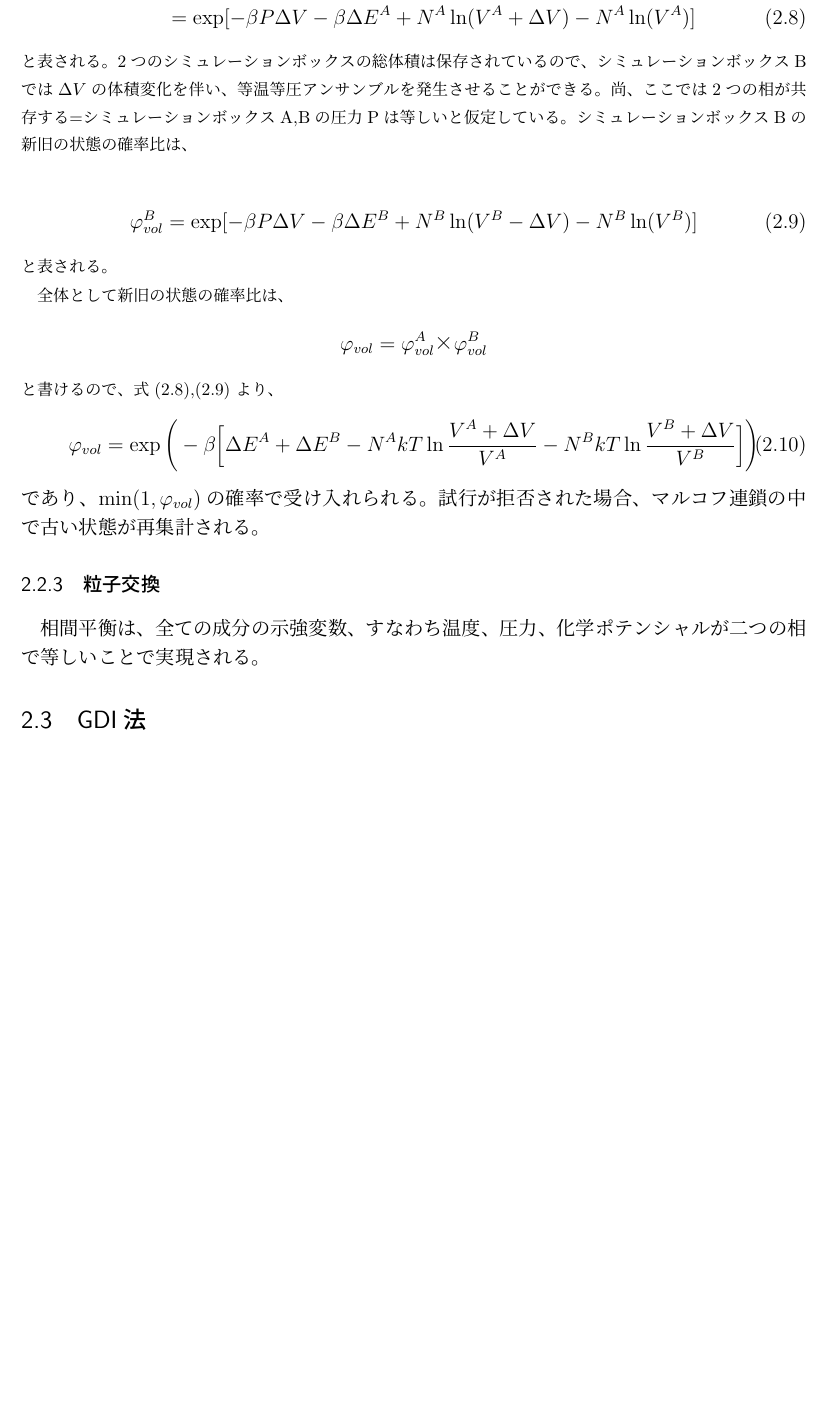
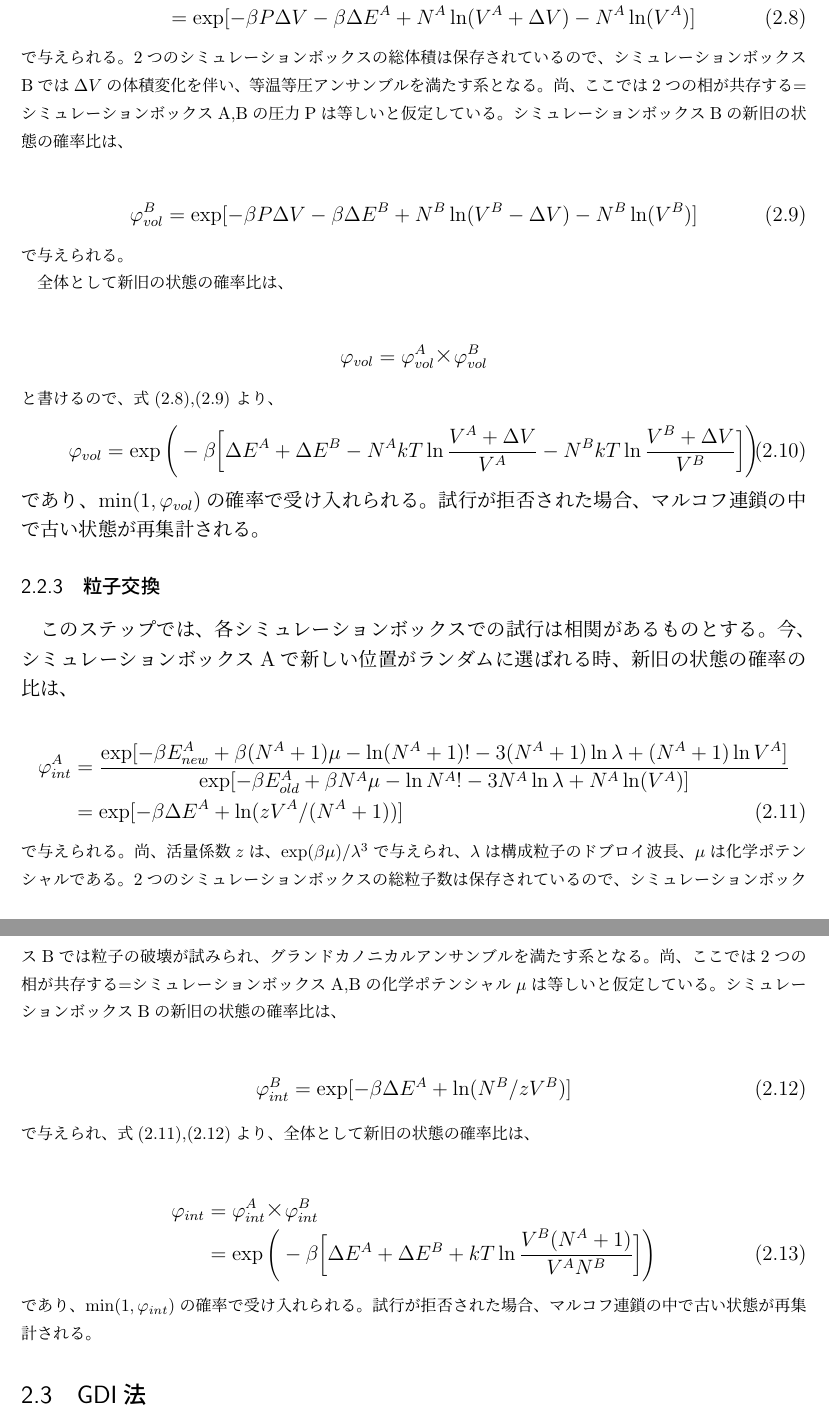
Before and after one commit to bwkw/master-thesis, a LaTeX thesis (thesis.tex): part of page 9 of 46 before the commit and two parts of pages 9 and 10 of 47 after it, the two joined at a grey line, cut so that both start at the same text, the shorter picture padded with empty space. Compiled offline with pLaTeX and dvipdfmx.

Commit message:
:sparkles: GE法における粒子交換を記載

```diff
--- a/thesis.tex
+++ b/thesis.tex
@@ -192,36 +193,64 @@ t^*=t\sqrt{\frac{\epsilon}{m{\sigma}^2}}\label{eq:time}
 \large
 \begin{eqnarray}
 \varphi_{vol}^A &=& \frac{\exp[-{\beta}P(V^A+{\Delta}V)-{\beta}E^A_{new}+N\ln(V^A+{\Delta}V)]}{\exp[-{\beta}PV^A-{\beta}E^A_{old}+N^A\ln(V^A)]} \nonumber\\
-        &=& \exp[-{\beta}P{\Delta}V-{\beta}{\Delta}E^A+N^A\ln(V^A+{\Delta}V)-N^A\ln(V^A)]\label{eq:volume-reallocation-probability-A}
+                &=& \exp[-{\beta}P{\Delta}V-{\beta}{\Delta}E^A+N^A\ln(V^A+{\Delta}V)-N^A\ln(V^A)]\label{eq:volume-rearrangement-probability-A}
 \end{eqnarray}
 \normalsize
-と表される。
-2つのシミュレーションボックスの総体積は保存されているので、シミュレーションボックスBでは${\Delta}V$の体積変化を伴い、等温等圧アンサンブルを発生させることができる。尚、ここでは2つの相が共存する=シミュレーションボックスA,Bの圧力Pは等しいと仮定している。
+で与えられる。
+2つのシミュレーションボックスの総体積は保存されているので、シミュレーションボックスBでは${\Delta}V$の体積変化を伴い、等温等圧アンサンブルを満たす系となる。尚、ここでは2つの相が共存する=シミュレーションボックスA,Bの圧力Pは等しいと仮定している。
 シミュレーションボックスBの新旧の状態の確率比は、
 
 \large
 \begin{eqnarray}
-\varphi_{vol}^B &=& \exp[-{\beta}P{\Delta}V-{\beta}{\Delta}E^B+N^B\ln(V^B-{\Delta}V)-N^B\ln(V^B)]\label{eq:volume-reallocation-probability-B}
+\varphi_{vol}^B &=& \exp[-{\beta}P{\Delta}V-{\beta}{\Delta}E^B+N^B\ln(V^B-{\Delta}V)-N^B\ln(V^B)]\label{eq:volume-rearrangement-probability-B}
 \end{eqnarray}
 \normalsize
-と表される。
+で与えられる。
 
 全体として新旧の状態の確率比は、
+
 \large
 \begin{eqnarray}
 \varphi_{vol} &=& \varphi_{vol}^A×\varphi_{vol}^B \nonumber
 \end{eqnarray}
 \normalsize
-と書けるので、式(\ref{eq:volume-reallocation-probability-A}),(\ref{eq:volume-reallocation-probability-B})より、
+と書けるので、式(\ref{eq:volume-rearrangement-probability-A}),(\ref{eq:volume-rearrangement-probability-B})より、
 \large
 \begin{eqnarray}
-\varphi_{vol} &=& \exp\Bigg(-\beta\bigg[{\Delta}E^A+{\Delta}E^B-N^{A}kT\ln{\frac{V^A+\Delta{V}}{V^A}}-N^{B}kT\ln{\frac{V^B+\Delta{V}}{V^B}}\bigg]\Bigg) \label{eq:volume-reallocation-probability-all}
+\varphi_{vol} &=& \exp\Bigg(-\beta\bigg[{\Delta}E^A+{\Delta}E^B-N^{A}kT\ln{\frac{V^A+\Delta{V}}{V^A}}-N^{B}kT\ln{\frac{V^B+\Delta{V}}{V^B}}\bigg]\Bigg) \label{eq:volume-rearrangement-probability-all}
 \end{eqnarray}
 であり、$\min(1, \varphi_{vol})$の確率で受け入れられる。
 試行が拒否された場合、マルコフ連鎖の中で古い状態が再集計される。
 
-\subsection{粒子交換}\label{principle-subsec:particle-replacement}
-相間平衡は、全ての成分の示強変数、すなわち温度、圧力、化学ポテンシャルが二つの相で等しいことで実現される。
+\subsection{粒子交換}\label{principle-subsec:particle-interchange}
+このステップでは、各シミュレーションボックスでの試行は相関があるものとする。
+今、シミュレーションボックスAで新しい位置がランダムに選ばれる時、新旧の状態の確率の比は、
+
+\large
+\begin{eqnarray}
+\varphi_{int}^A &=& \frac{\exp[-{\beta}E^A_{new}+\beta(N^A+1)\mu-\ln(N^A+1)!-3(N^A+1)\ln\lambda+(N^A+1)\ln{V^A}]}{\exp[-{\beta}E^A_{old}+{\beta}N^A{\mu}-\ln{N^A!}-3N^A\ln{\lambda}+N^A\ln(V^A)]}  \nonumber\\
+                &=& \exp[-{\beta}{\Delta}E^A+\ln(zV^A/(N^A+1))]\label{eq:particle-interchange-probability-A}
+\end{eqnarray}
+\normalsize
+で与えられる。尚、活量係数$z$は、$\exp(\beta\mu)/\lambda^3$で与えられ、$\lambda$は構成粒子のドブロイ波長、$\mu$は化学ポテンシャルである。
+2つのシミュレーションボックスの総粒子数は保存されているので、シミュレーションボックスBでは粒子の破壊が試みられ、グランドカノニカルアンサンブルを満たす系となる。尚、ここでは2つの相が共存する=シミュレーションボックスA,Bの化学ポテンシャル$\mu$は等しいと仮定している。
+シミュレーションボックスBの新旧の状態の確率比は、
+
+\large
+\begin{eqnarray}
+\varphi_{int}^B &=& \exp[-{\beta}{\Delta}E^A+\ln(N^B/zV^B)]\label{eq:particle-interchange-probability-B}
+\end{eqnarray}
+\normalsize
+で与えられ、式(\ref{eq:particle-interchange-probability-A}),(\ref{eq:particle-interchange-probability-B})より、全体として新旧の状態の確率比は、
+
+\large
+\begin{eqnarray}
+\varphi_{int} &=& \varphi_{int}^A×\varphi_{int}^B \nonumber\\
+              &=& \exp\Bigg(-\beta\bigg[{\Delta}E^A+{\Delta}E^B+{kT}\ln{\frac{V^B(N^A+1)}{V^AN^B}}\bigg]\Bigg)\label{eq:particle-interchange-probability-all}
+\end{eqnarray}
+\normalsize
+であり、$\min(1, \varphi_{int})$の確率で受け入れられる。
+試行が拒否された場合、マルコフ連鎖の中で古い状態が再集計される。
 
 
 \section{GDI法}\label{principle-sec:gibbs-duhem-integration}
```
Also changed, not shown: thesis.tex (9 more changed lines).
